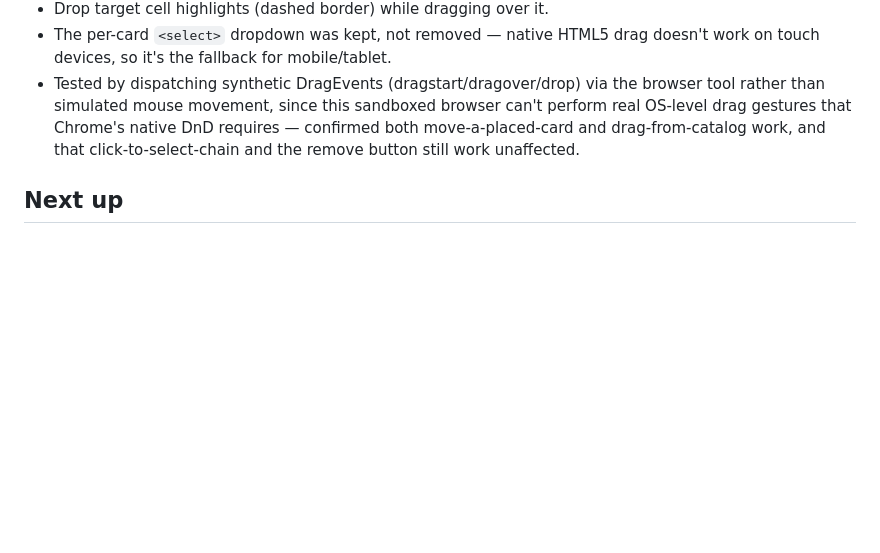
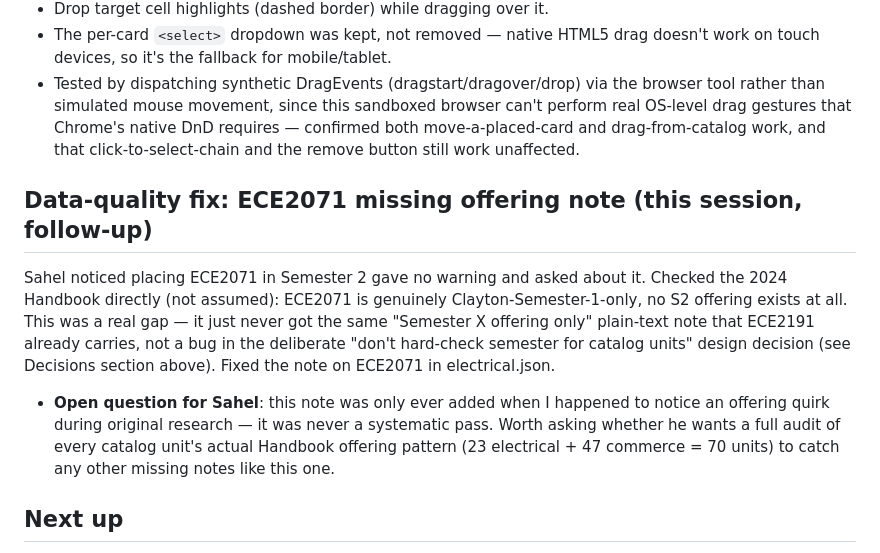
Before and after one commit to TokyoFlexin/Monash-ENG-Course-Map, a Markdown page: PROGRESS.md, the part around the change. Drawn GitHub-style; blank space fills up the shorter version.

Commit message:
Log ECE2071 offering-note fix in PROGRESS.md
Co-Authored-By: Claude Sonnet 5 <noreply@anthropic.com>

```diff
--- a/PROGRESS.md
+++ b/PROGRESS.md
@@ -325,6 +325,20 @@ per-card `<select>` dropdown. Added native HTML5 drag-and-drop:
   requires — confirmed both move-a-placed-card and drag-from-catalog work,
   and that click-to-select-chain and the remove button still work unaffected.
 
+## Data-quality fix: ECE2071 missing offering note (this session, follow-up)
+Sahel noticed placing ECE2071 in Semester 2 gave no warning and asked about
+it. Checked the 2024 Handbook directly (not assumed): ECE2071 is genuinely
+Clayton-Semester-1-only, no S2 offering exists at all. This was a real gap —
+it just never got the same "Semester X offering only" plain-text note that
+ECE2191 already carries, not a bug in the deliberate "don't hard-check
+semester for catalog units" design decision (see Decisions section above).
+Fixed the note on ECE2071 in electrical.json.
+- **Open question for Sahel**: this note was only ever added when I happened
+  to notice an offering quirk during original research — it was never a
+  systematic pass. Worth asking whether he wants a full audit of every
+  catalog unit's actual Handbook offering pattern (23 electrical + 47
+  commerce = 70 units) to catch any other missing notes like this one.
+
 ## Next up
 - Once Sahel actually picks a major, trim the other 3 out (or just leave them
   — they don't affect validation, only add sidebar length).
```
